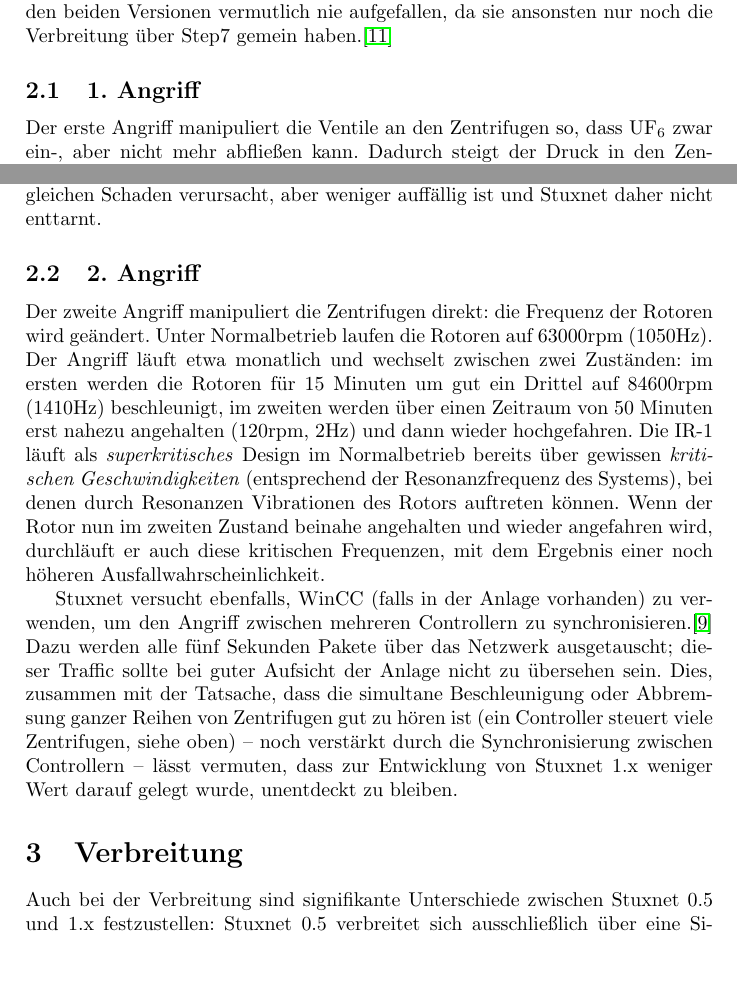
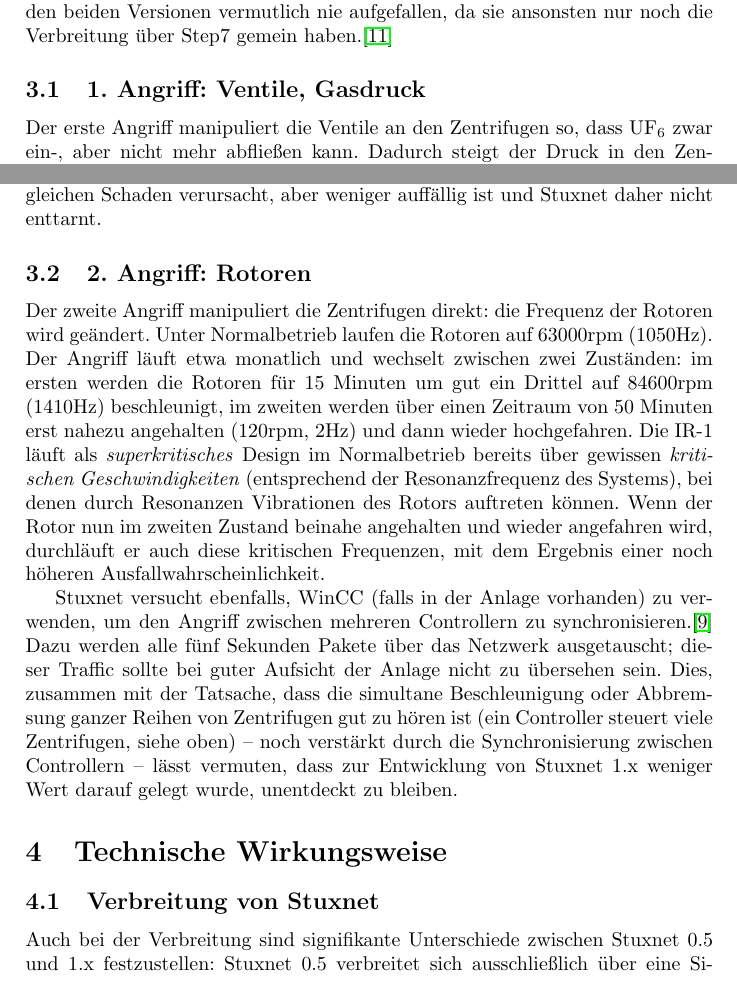
Before and after one commit to lucaswerkmeister/Proseminar-Stuxnet, a LaTeX document (Ausarbeitung/document.tex): two parts of page 3 of 9, joined at a grey line, cut so that both start at the same text, the shorter picture padded with empty space. Compiled offline with pdfLaTeX.

Commit message:
Reorganize sections
Move introductory explanation about Uranium enrichment + facility
technology to separate section, add subsections, rename sections

```diff
--- a/Ausarbeitung/document.tex
+++ b/Ausarbeitung/document.tex
@@ -134,7 +136,7 @@
 so wäre die Verbindung zwischen den beiden Versionen vermutlich nie aufgefallen,
 da sie ansonsten nur noch die Verbreitung über Step7 gemein haben.\cite{05} % TODO exact ref
 
-\subsection{1. Angriff}
+\subsection{1. Angriff: Ventile, Gasdruck}
 
 Der erste Angriff manipuliert die Ventile an den Zentrifugen so,
 dass $\mathrm{UF}_6$ zwar ein-, aber nicht mehr abfließen kann.
@@ -150,7 +152,7 @@
 die durch eine höhere Ausfallrate der Zentrifugen langfristig den gleichen Schaden verursacht,
 aber weniger auffällig ist und Stuxnet daher nicht enttarnt.
 
-\subsection{2. Angriff}
+\subsection{2. Angriff: Rotoren}
 
 Der zweite Angriff manipuliert die Zentrifugen direkt: die Frequenz der Rotoren wird geändert.
 Unter Normalbetrieb laufen die Rotoren auf 63000rpm (1050Hz).
@@ -168,7 +170,9 @@
 (ein Controller steuert viele Zentrifugen, siehe oben) – noch verstärkt durch die Synchronisierung zwischen Controllern –
 lässt vermuten, dass zur Entwicklung von Stuxnet 1.x weniger Wert darauf gelegt wurde, unentdeckt zu bleiben.
 
-\section{Verbreitung}
+\section{Technische Wirkungsweise}
+
+\subsection{Verbreitung von Stuxnet}
 
 Auch bei der Verbreitung sind signifikante Unterschiede zwischen Stuxnet 0.5 und 1.x festzustellen:
 Stuxnet 0.5 verbreitet sich ausschließlich über eine Sicherheitslücke in Step7.
```
Also changed, not shown: Ausarbeitung/document.tex (4 more changed lines).
